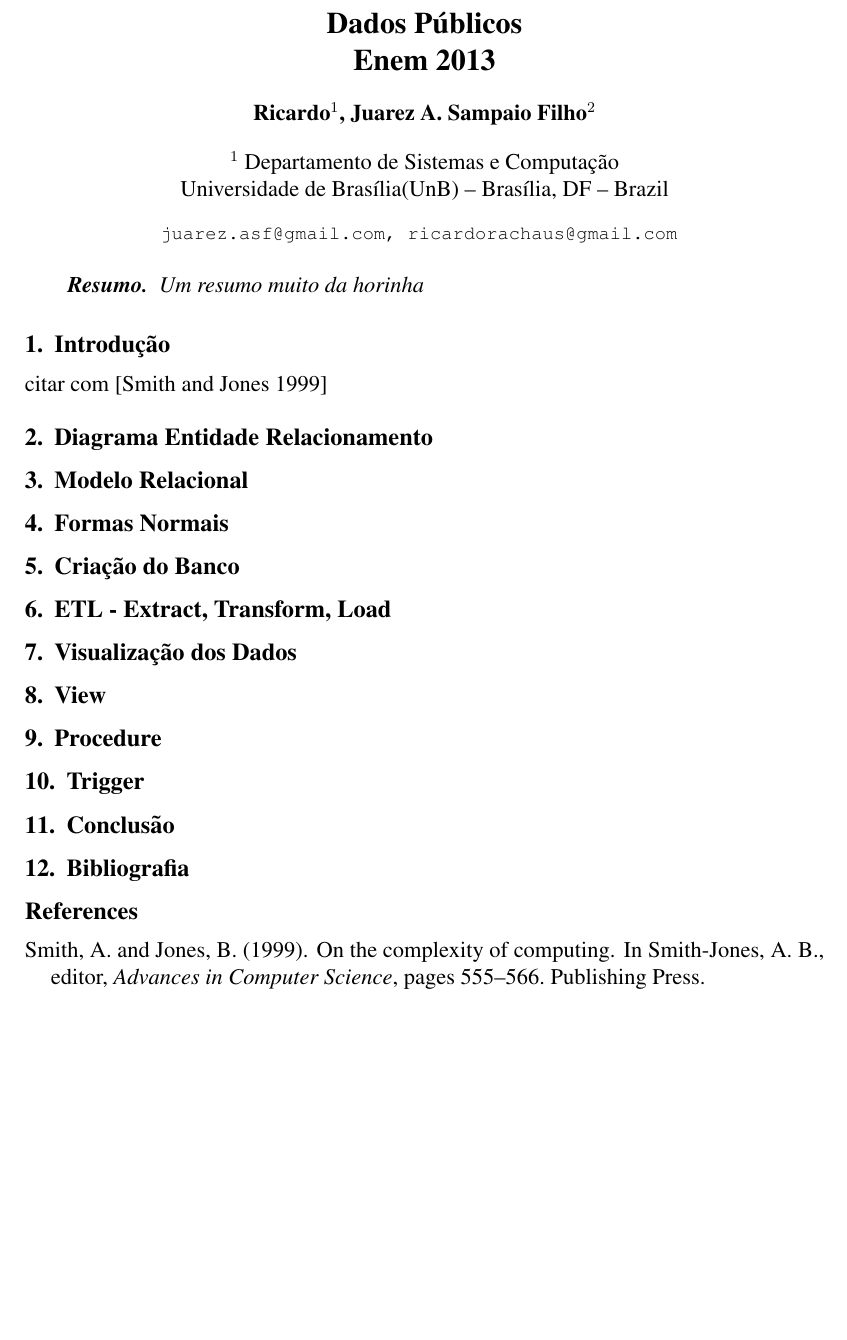
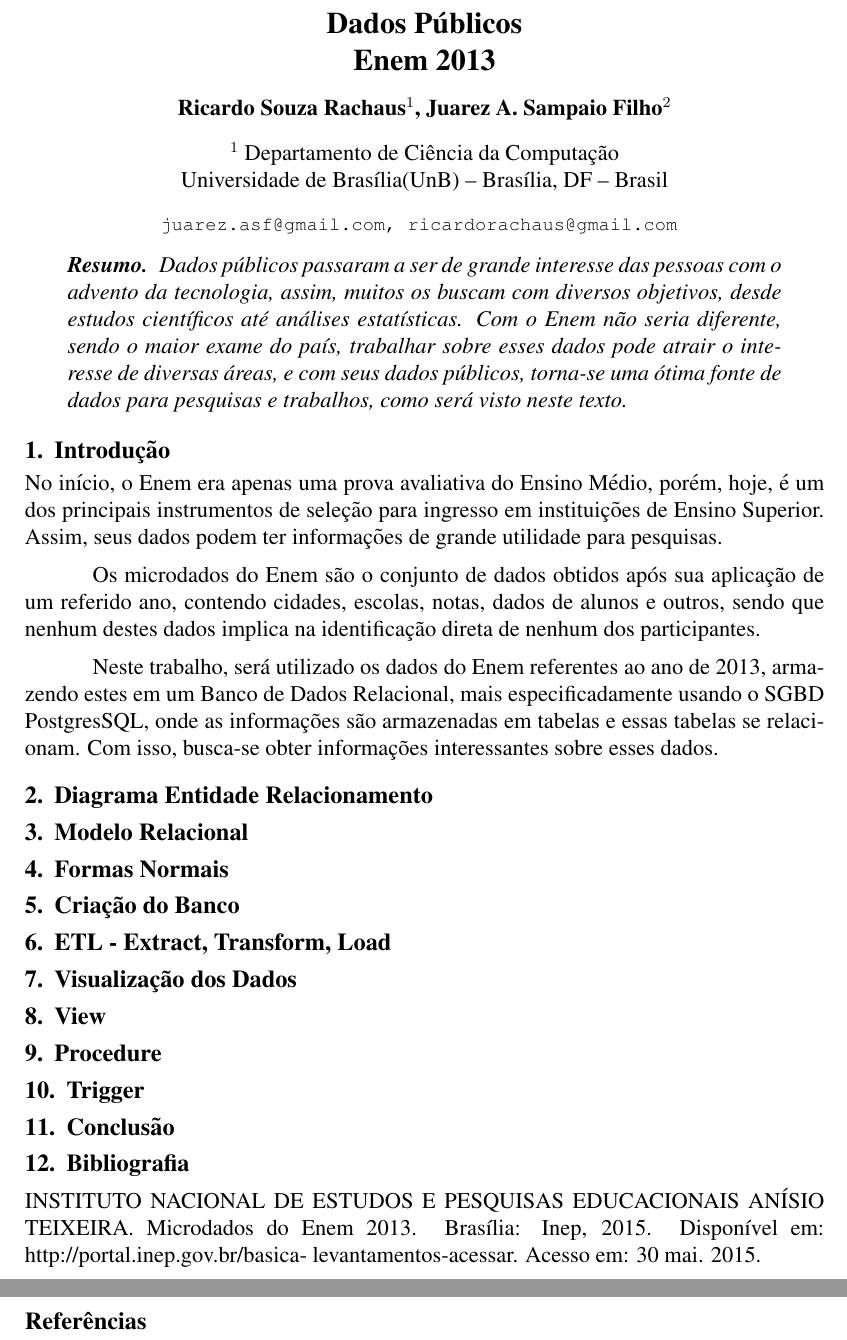
Before and after one commit to JuarezASF/relatorioProjetoBD2016, a LaTeX document (relatorio.tex): part of the page before the commit and two parts of pages 1 and 2 of 2 after it, the two joined at a grey line, cut so that both start at the same text, the shorter picture padded with empty space. Compiled offline with pdfLaTeX; the source files are stored in an older character set and shown here as Unicode.

Commit message:
Add abstract and introduction

```diff
--- a/relatorio.tex
+++ b/relatorio.tex
@@ -4,7 +4,7 @@
 
 \usepackage{graphicx,url}
 
-%\usepackage[brazil]{babel}
+\usepackage[brazil]{babel}
 \usepackage[latin1]{inputenc}
 
 
@@ -12,12 +12,12 @@
 
 \title{Dados Públicos \\ Enem 2013 }
 
-\author{Ricardo\inst{1}, Juarez A. Sampaio Filho\inst{2}}
+\author{Ricardo Souza Rachaus\inst{1}, Juarez A. Sampaio Filho\inst{2}}
 
 
 \address{
-  Departamento de Sistemas e Computação\\
-  Universidade de Brasília(UnB) -- Brasília, DF -- Brazil
+  Departamento de Ciência da Computação\\
+  Universidade de Brasília(UnB) -- Brasília, DF -- Brasil
   \email{juarez.asf@gmail.com, ricardorachaus@gmail.com }
 }
 
@@ -26,11 +26,16 @@
 \maketitle
 
 \begin{resumo}
-  Um resumo muito da horinha
+  Dados públicos passaram a ser de grande interesse das pessoas com o advento da tecnologia, assim, muitos os buscam com diversos objetivos, desde estudos científicos até análises estatísticas. Com o Enem não seria diferente, sendo o maior exame do país, trabalhar sobre esses dados pode atrair o interesse de diversas áreas, e com seus dados públicos, torna-se uma ótima fonte de dados para pesquisas e trabalhos, como será visto neste texto.
 \end{resumo}
 
 \section{Introdução}
-citar com \cite{smith:99}
+No início, o Enem era apenas uma prova avaliativa do Ensino Médio, porém, hoje, é um dos principais instrumentos de seleção para ingresso em instituições de Ensino Superior. Assim, seus dados podem ter informações de grande utilidade para pesquisas.
+
+Os microdados do Enem são o conjunto de dados obtidos após sua aplicação de um referido ano, contendo cidades, escolas, notas, dados de alunos e outros, sendo que nenhum destes dados implica na identificação direta de nenhum dos participantes.
+
+Neste trabalho, será utilizado os dados do Enem referentes ao ano de 2013, armazendo estes em um Banco de Dados Relacional, mais especificadamente usando o SGBD PostgresSQL, onde as informações são armazenadas em tabelas e essas tabelas se relacionam. Com isso, busca-se obter informações interessantes sobre esses dados.
+
 \section{Diagrama Entidade Relacionamento}
 \section{Modelo Relacional}
 \section{Formas Normais}
@@ -45,6 +50,10 @@ citar com \cite{smith:99}
 
 \section{Bibliografia}
 
+INSTITUTO NACIONAL DE ESTUDOS E PESQUISAS EDUCACIONAIS ANÍSIO TEIXEIRA.
+Microdados do Enem 2013. Brasília: Inep, 2015. Disponível em: http://portal.inep.gov.br/basica-
+levantamentos-acessar. Acesso em: 30 mai. 2015.
+
 \bibliographystyle{sbc}
 \bibliography{relatorio}
 
```
Also changed, not shown: relatorio.pdf (added).
